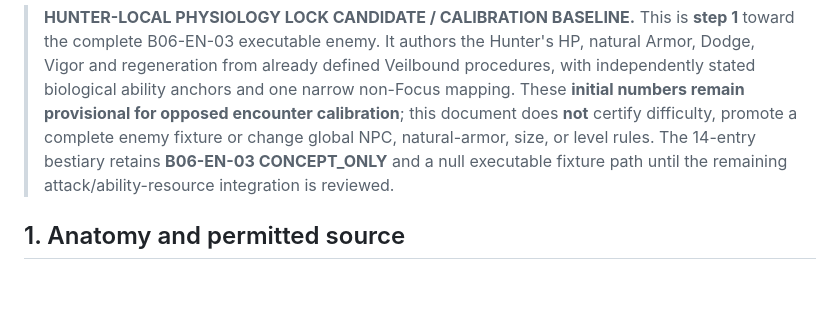
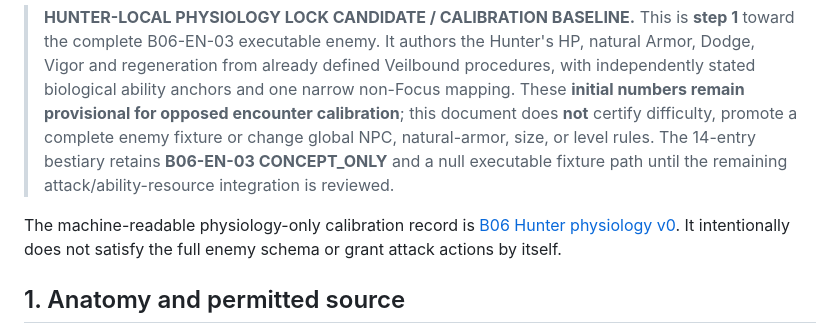
Before and after one commit to BetrayedByEthanol/Veilbound, a Markdown page: docs/design/b06-hunter-physiology-v0.md, the part around the change. GitHub-like rendering; blank space fills up the shorter version.

Commit message:
docs(b06): link Hunter physiology source and distinguish full encounter integration

```diff
--- a/docs/design/b06-hunter-physiology-v0.md
+++ b/docs/design/b06-hunter-physiology-v0.md
@@ -1,6 +1,8 @@
 # B06 — Hunter of the Woods Physiology and Defense v0
 
 > **HUNTER-LOCAL PHYSIOLOGY LOCK CANDIDATE / CALIBRATION BASELINE.** This is **step 1** toward the complete B06-EN-03 executable enemy. It authors the Hunter's HP, natural Armor, Dodge, Vigor and regeneration from already defined Veilbound procedures, with independently stated biological ability anchors and one narrow non-Focus mapping. These **initial numbers remain provisional for opposed encounter calibration**; this document does **not** certify difficulty, promote a complete enemy fixture or change global NPC, natural-armor, size, or level rules. The 14-entry bestiary retains **B06-EN-03 CONCEPT_ONLY** and a null executable fixture path until the remaining attack/ability-resource integration is reviewed.
+
+The machine-readable physiology-only calibration record is [B06 Hunter physiology v0](../../content/creatures/b06-hunter-physiology.v0.json). It intentionally does not satisfy the full enemy schema or grant attack actions by itself.
 
 ## 1. Anatomy and permitted source
 
```
